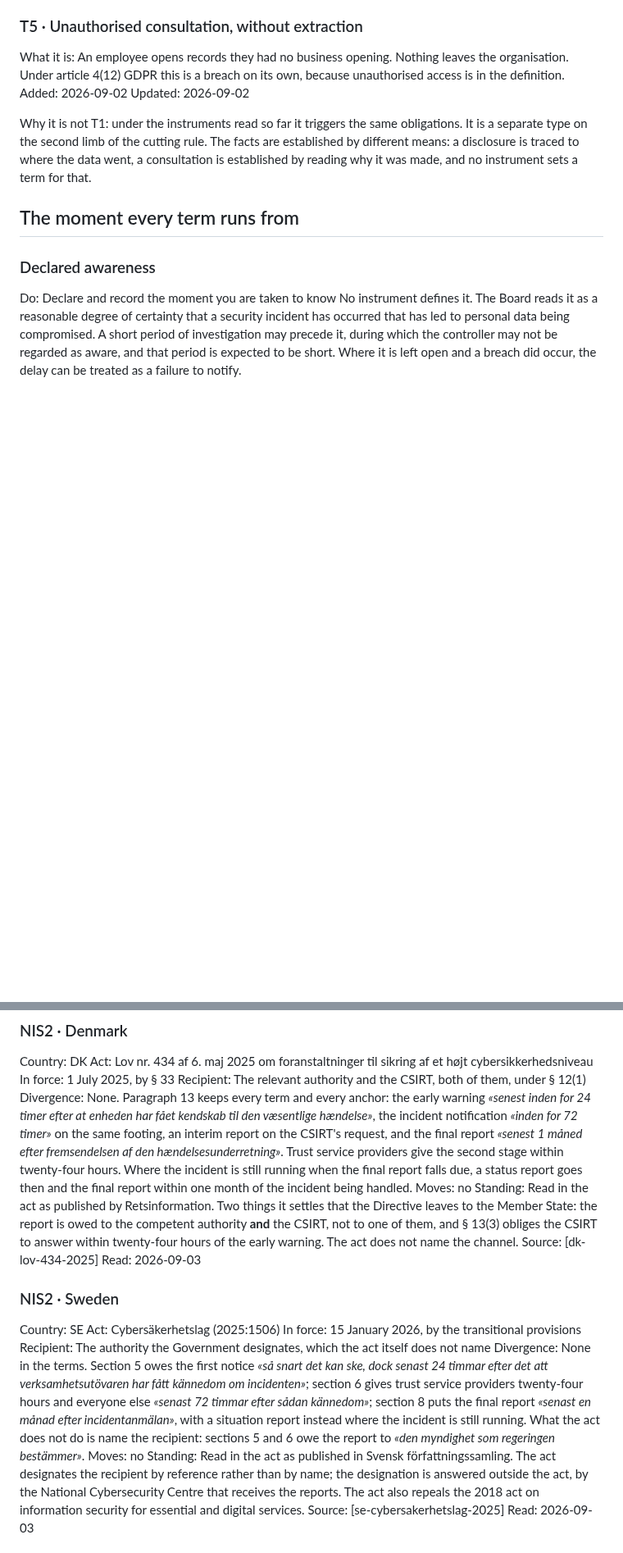
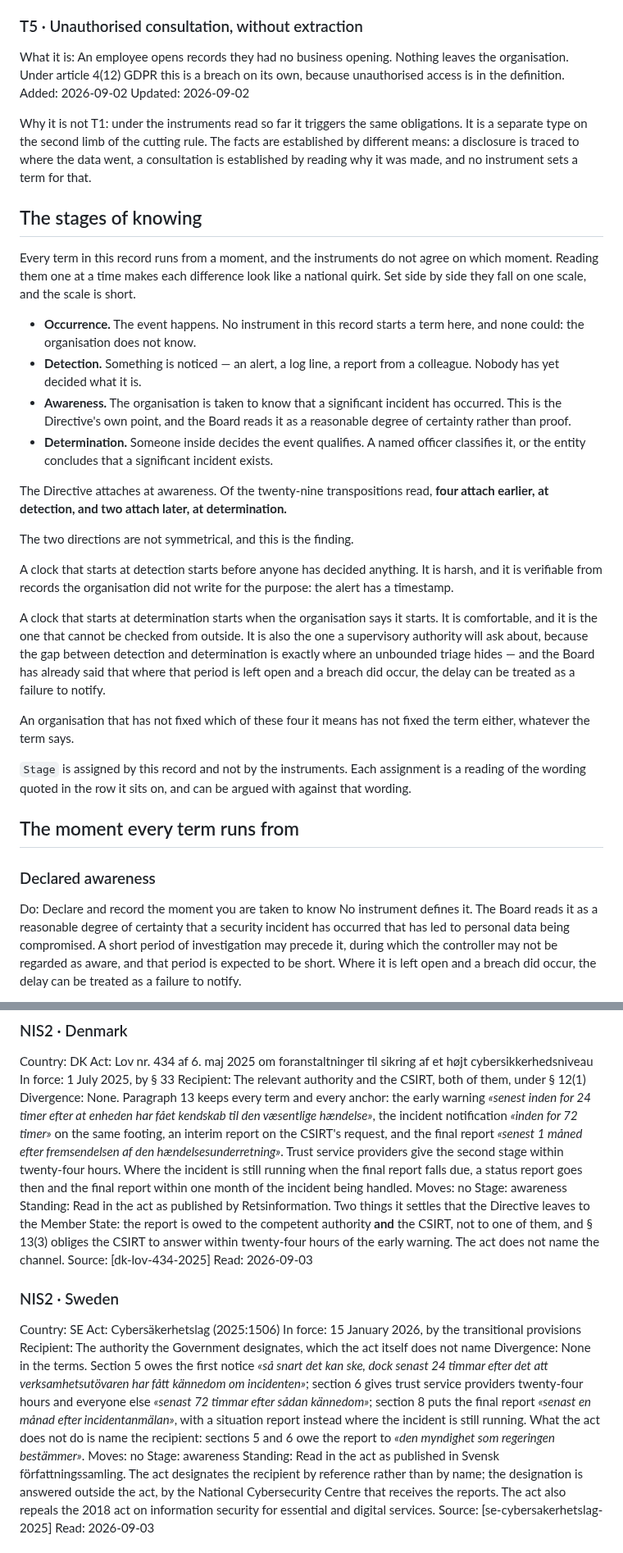
Before and after one commit to alessandroaledda/insider-threat-event-requirements, a Markdown page: iter.md, 2 parts joined by grey strips. Shown at 82% size. Drawn GitHub-style; blank space fills up the shorter version.

Commit message:
The stages of knowing, and where each act attaches its clock

```diff
--- a/iter.md
+++ b/iter.md
@@ -84,6 +84,45 @@ obligations. It is a separate type on the second limb of the cutting rule. The
 facts are established by different means: a disclosure is traced to where the
 data went, a consultation is established by reading why it was made, and no
 instrument sets a term for that.
+
+## The stages of knowing
+
+Every term in this record runs from a moment, and the instruments do not agree
+on which moment. Reading them one at a time makes each difference look like a
+national quirk. Set side by side they fall on one scale, and the scale is short.
+
+- **Occurrence.** The event happens. No instrument in this record starts a term
+  here, and none could: the organisation does not know.
+- **Detection.** Something is noticed — an alert, a log line, a report from a
+  colleague. Nobody has yet decided what it is.
+- **Awareness.** The organisation is taken to know that a significant incident
+  has occurred. This is the Directive's own point, and the Board reads it as a
+  reasonable degree of certainty rather than proof.
+- **Determination.** Someone inside decides the event qualifies. A named officer
+  classifies it, or the entity concludes that a significant incident exists.
+
+The Directive attaches at awareness. Of the twenty-nine transpositions read,
+**four attach earlier, at detection, and two attach later, at determination.**
+
+The two directions are not symmetrical, and this is the finding.
+
+A clock that starts at detection starts before anyone has decided anything. It
+is harsh, and it is verifiable from records the organisation did not write for
+the purpose: the alert has a timestamp.
+
+A clock that starts at determination starts when the organisation says it
+starts. It is comfortable, and it is the one that cannot be checked from
+outside. It is also the one a supervisory authority will ask about, because the
+gap between detection and determination is exactly where an unbounded triage
+hides — and the Board has already said that where that period is left open and a
+breach did occur, the delay can be treated as a failure to notify.
+
+An organisation that has not fixed which of these four it means has not fixed
+the term either, whatever the term says.
+
+`Stage` is assigned by this record and not by the instruments. Each assignment
+is a reading of the wording quoted in the row it sits on, and can be argued with
+against that wording.
 
 ## The moment every term runs from
 
@@ -1202,6 +1251,7 @@ In force: 1 July 2025, by § 33
 Recipient: The relevant authority and the CSIRT, both of them, under § 12(1)
 Divergence: None. Paragraph 13 keeps every term and every anchor: the early warning *«senest inden for 24 timer efter at enheden har fået kendskab til den væsentlige hændelse»*, the incident notification *«inden for 72 timer»* on the same footing, an interim report on the CSIRT's request, and the final report *«senest 1 måned efter fremsendelsen af den hændelsesunderretning»*. Trust service providers give the second stage within twenty-four hours. Where the incident is still running when the final report falls due, a status report goes then and the final report within one month of the incident being handled.
 Moves: no
+Stage: awareness
 Standing: Read in the act as published by Retsinformation. Two things it settles that the Directive leaves to the Member State: the report is owed to the competent authority **and** the CSIRT, not to one of them, and § 13(3) obliges the CSIRT to answer within twenty-four hours of the early warning. The act does not name the channel.
 Source: [dk-lov-434-2025]
 Read: 2026-09-03
@@ -1213,6 +1263,7 @@ In force: 15 January 2026, by the transitional provisions
 Recipient: The authority the Government designates, which the act itself does not name
 Divergence: None in the terms. Section 5 owes the first notice *«så snart det kan ske, dock senast 24 timmar efter det att verksamhetsutövaren har fått kännedom om incidenten»*; section 6 gives trust service providers twenty-four hours and everyone else *«senast 72 timmar efter sådan kännedom»*; section 8 puts the final report *«senast en månad efter incidentanmälan»*, with a situation report instead where the incident is still running. What the act does not do is name the recipient: sections 5 and 6 owe the report to *«den myndighet som regeringen bestämmer»*.
 Moves: no
+Stage: awareness
 Standing: Read in the act as published in Svensk författningssamling. The act designates the recipient by reference rather than by name; the designation is answered outside the act, by the National Cybersecurity Centre that receives the reports. The act also repeals the 2018 act on information security for essential and digital services.
 Source: [se-cybersakerhetslag-2025]
 Read: 2026-09-03
```
Also changed, not shown: other parts of iter.md (+27 -0 lines).
